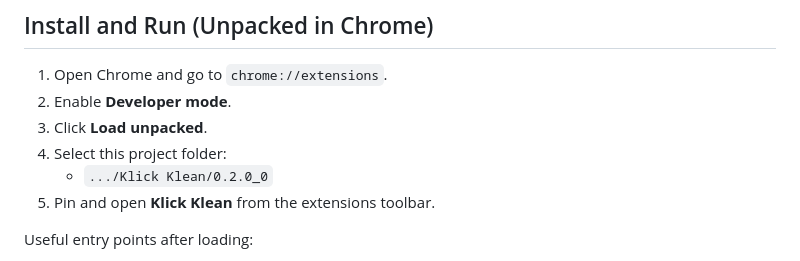
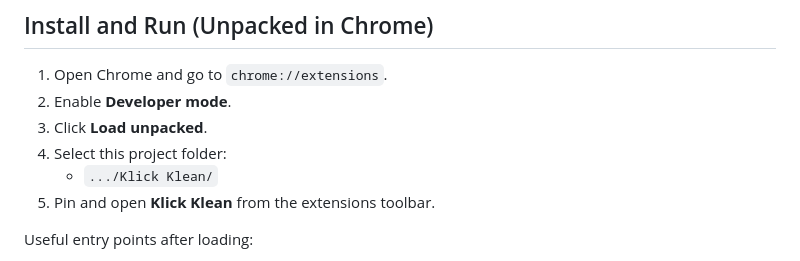
Before and after one commit to ambicuity/Klick-Klean, a Markdown page: README.md, the part around the change. Rendered like a GitHub page.

Commit message:
docs: update README

```diff
--- a/README.md
+++ b/README.md
@@ -32,7 +32,7 @@ Klick Klean is a Chrome extension that helps you quickly clean selected browsing
 2. Enable **Developer mode**.
 3. Click **Load unpacked**.
 4. Select this project folder:
-   - `.../Klick Klean/0.2.0_0`
+   - `.../Klick Klean/`
 5. Pin and open **Klick Klean** from the extensions toolbar.
 
 Useful entry points after loading:
```
